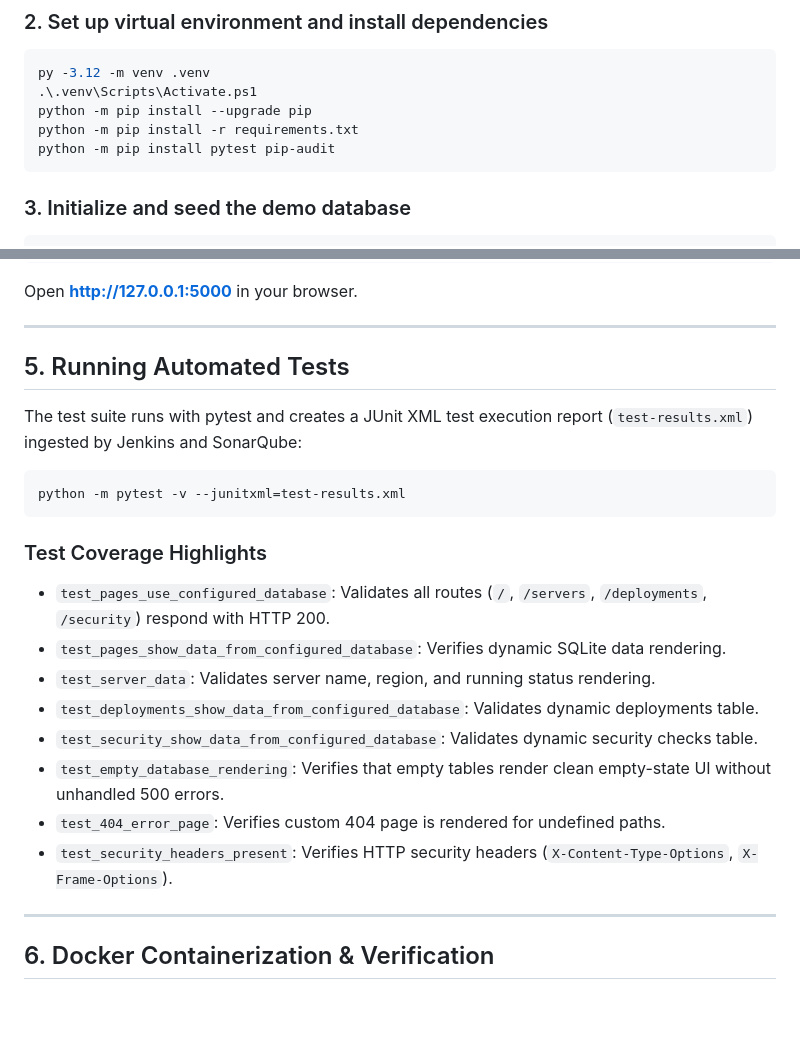
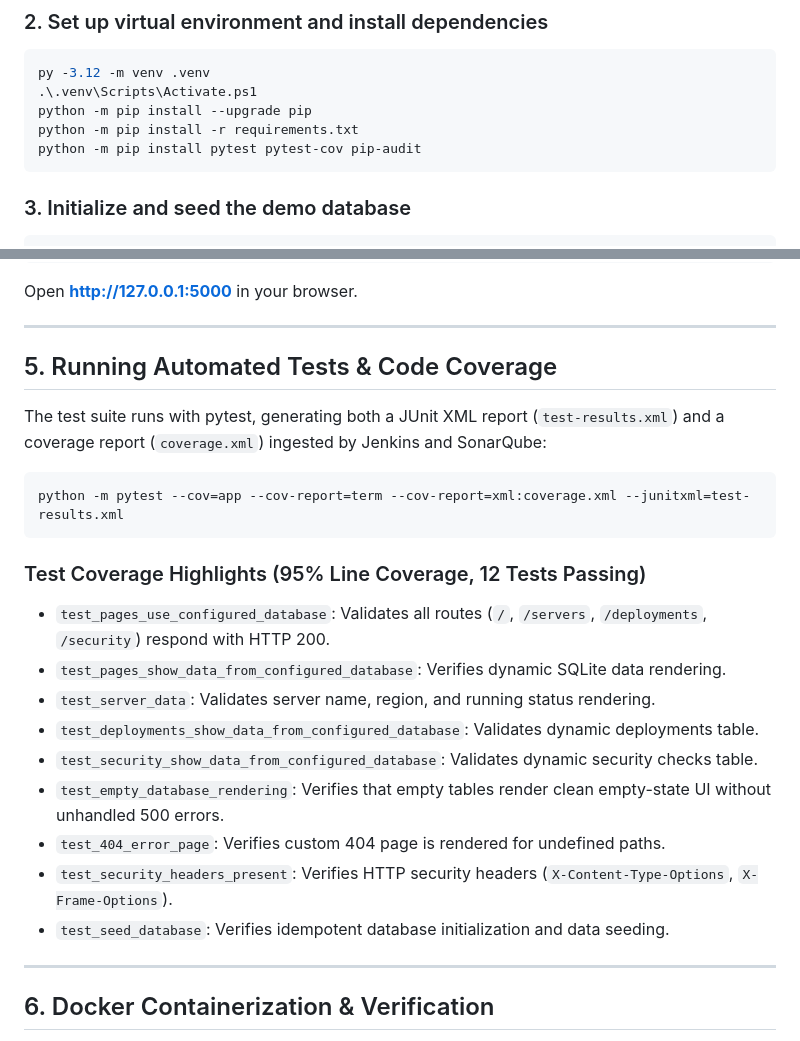
Before and after one commit to Anas-Qureshi1/cloudops-manager, a Markdown page: README.md, 2 parts joined by grey strips. Rendered like a GitHub page; blank space fills up the shorter version.

Commit message:
docs: document pytest-cov coverage report and test_seed_database

````diff
--- a/README.md
+++ b/README.md
@@ -115,7 +115,7 @@ py -3.12 -m venv .venv
 .\.venv\Scripts\Activate.ps1
 python -m pip install --upgrade pip
 python -m pip install -r requirements.txt
-python -m pip install pytest pip-audit
+python -m pip install pytest pytest-cov pip-audit
 ```
 
 ### 3. Initialize and seed the demo database
@@ -132,15 +132,15 @@ Open **[http://127.0.0.1:5000](http://127.0.0.1:5000)** in your browser.
 
 ---
 
-## 5. Running Automated Tests
+## 5. Running Automated Tests & Code Coverage
 
-The test suite runs with pytest and creates a JUnit XML test execution report (`test-results.xml`) ingested by Jenkins and SonarQube:
+The test suite runs with pytest, generating both a JUnit XML report (`test-results.xml`) and a coverage report (`coverage.xml`) ingested by Jenkins and SonarQube:
 
 ```powershell
-python -m pytest -v --junitxml=test-results.xml
+python -m pytest --cov=app --cov-report=term --cov-report=xml:coverage.xml --junitxml=test-results.xml
 ```
 
-### Test Coverage Highlights
+### Test Coverage Highlights (95% Line Coverage, 12 Tests Passing)
 - `test_pages_use_configured_database`: Validates all routes (`/`, `/servers`, `/deployments`, `/security`) respond with HTTP 200.
 - `test_pages_show_data_from_configured_database`: Verifies dynamic SQLite data rendering.
 - `test_server_data`: Validates server name, region, and running status rendering.
@@ -149,6 +149,7 @@ python -m pytest -v --junitxml=test-results.xml
 - `test_empty_database_rendering`: Verifies that empty tables render clean empty-state UI without unhandled 500 errors.
 - `test_404_error_page`: Verifies custom 404 page is rendered for undefined paths.
 - `test_security_headers_present`: Verifies HTTP security headers (`X-Content-Type-Options`, `X-Frame-Options`).
+- `test_seed_database`: Verifies idempotent database initialization and data seeding.
 
 ---
 
````
